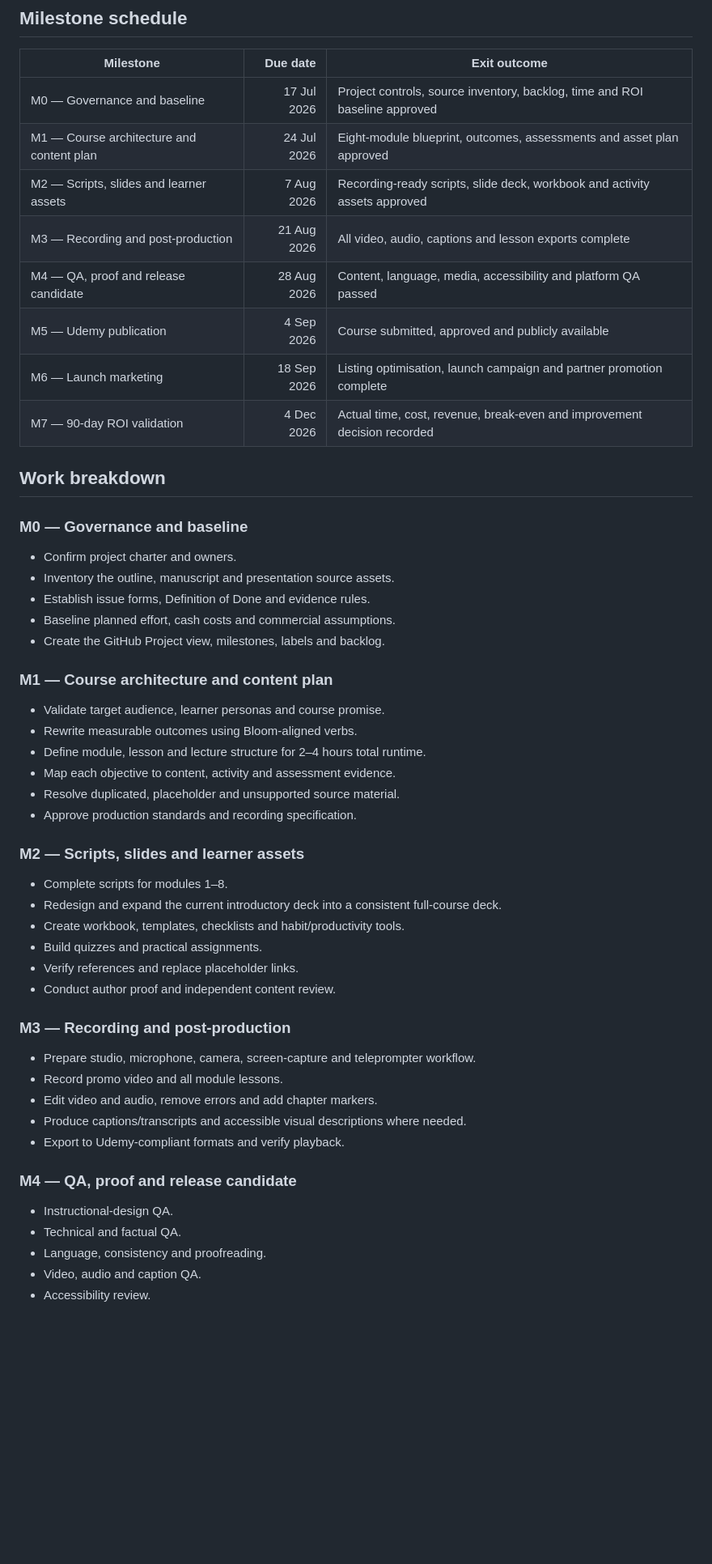
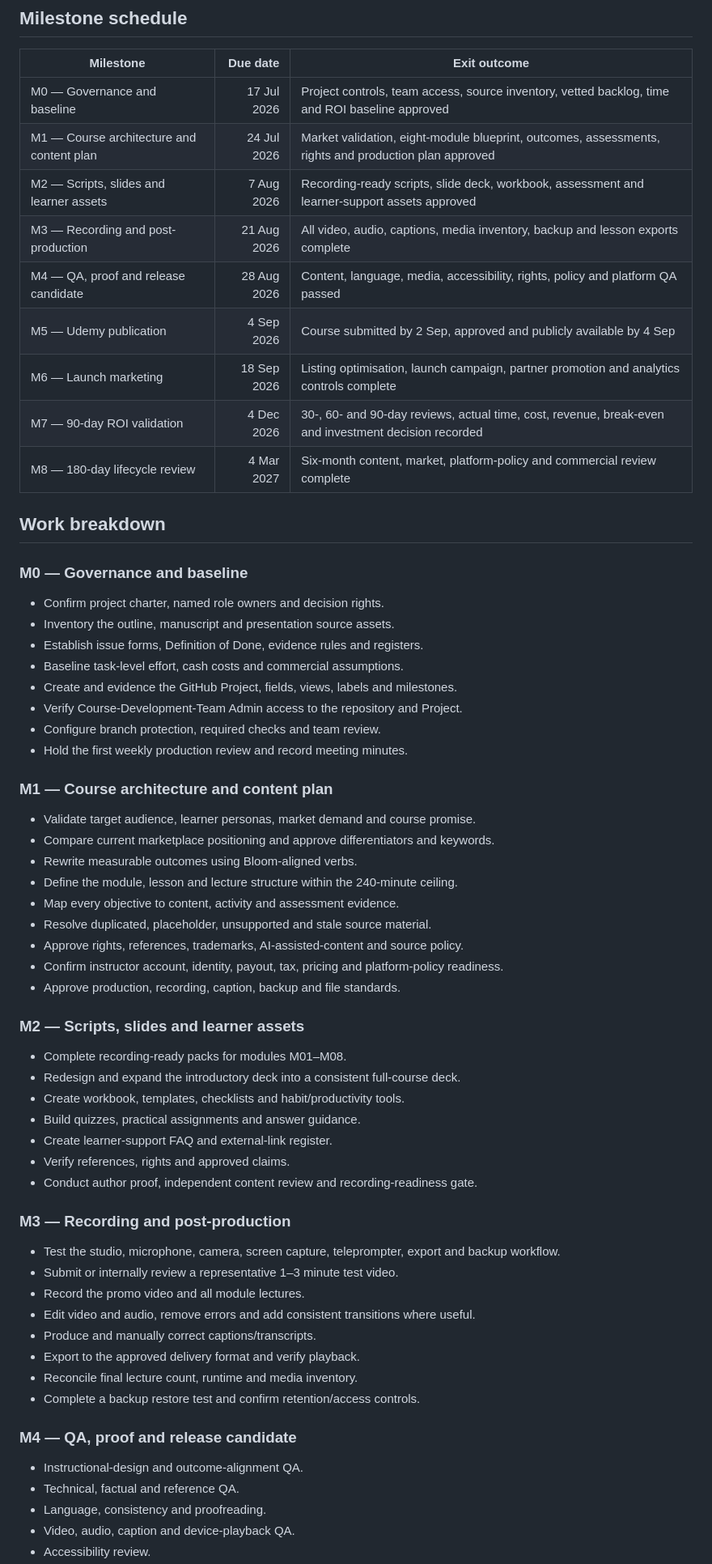
Before and after one commit to skunkworks-academy/prod-101, a Markdown page: docs/ROADMAP.md, the part around one of its changes. Shown at 81% size. Drawn GitHub-style; blank space fills up the shorter version.

Commit message:
Correct roadmap milestones and lifecycle timing

```diff
--- a/docs/ROADMAP.md
+++ b/docs/ROADMAP.md
@@ -4,55 +4,66 @@
 
 | Milestone | Due date | Exit outcome |
 |---|---:|---|
-| M0 — Governance and baseline | 17 Jul 2026 | Project controls, source inventory, backlog, time and ROI baseline approved |
-| M1 — Course architecture and content plan | 24 Jul 2026 | Eight-module blueprint, outcomes, assessments and asset plan approved |
-| M2 — Scripts, slides and learner assets | 7 Aug 2026 | Recording-ready scripts, slide deck, workbook and activity assets approved |
-| M3 — Recording and post-production | 21 Aug 2026 | All video, audio, captions and lesson exports complete |
-| M4 — QA, proof and release candidate | 28 Aug 2026 | Content, language, media, accessibility and platform QA passed |
-| M5 — Udemy publication | 4 Sep 2026 | Course submitted, approved and publicly available |
-| M6 — Launch marketing | 18 Sep 2026 | Listing optimisation, launch campaign and partner promotion complete |
-| M7 — 90-day ROI validation | 4 Dec 2026 | Actual time, cost, revenue, break-even and improvement decision recorded |
+| M0 — Governance and baseline | 17 Jul 2026 | Project controls, team access, source inventory, vetted backlog, time and ROI baseline approved |
+| M1 — Course architecture and content plan | 24 Jul 2026 | Market validation, eight-module blueprint, outcomes, assessments, rights and production plan approved |
+| M2 — Scripts, slides and learner assets | 7 Aug 2026 | Recording-ready scripts, slide deck, workbook, assessment and learner-support assets approved |
+| M3 — Recording and post-production | 21 Aug 2026 | All video, audio, captions, media inventory, backup and lesson exports complete |
+| M4 — QA, proof and release candidate | 28 Aug 2026 | Content, language, media, accessibility, rights, policy and platform QA passed |
+| M5 — Udemy publication | 4 Sep 2026 | Course submitted by 2 Sep, approved and publicly available by 4 Sep |
+| M6 — Launch marketing | 18 Sep 2026 | Listing optimisation, launch campaign, partner promotion and analytics controls complete |
+| M7 — 90-day ROI validation | 4 Dec 2026 | 30-, 60- and 90-day reviews, actual time, cost, revenue, break-even and investment decision recorded |
+| M8 — 180-day lifecycle review | 4 Mar 2027 | Six-month content, market, platform-policy and commercial review complete |
 
 ## Work breakdown
 
 ### M0 — Governance and baseline
 
-- Confirm project charter and owners.
+- Confirm project charter, named role owners and decision rights.
 - Inventory the outline, manuscript and presentation source assets.
-- Establish issue forms, Definition of Done and evidence rules.
-- Baseline planned effort, cash costs and commercial assumptions.
-- Create the GitHub Project view, milestones, labels and backlog.
+- Establish issue forms, Definition of Done, evidence rules and registers.
+- Baseline task-level effort, cash costs and commercial assumptions.
+- Create and evidence the GitHub Project, fields, views, labels and milestones.
+- Verify Course-Development-Team Admin access to the repository and Project.
+- Configure branch protection, required checks and team review.
+- Hold the first weekly production review and record meeting minutes.
 
 ### M1 — Course architecture and content plan
 
-- Validate target audience, learner personas and course promise.
+- Validate target audience, learner personas, market demand and course promise.
+- Compare current marketplace positioning and approve differentiators and keywords.
 - Rewrite measurable outcomes using Bloom-aligned verbs.
-- Define module, lesson and lecture structure for 2–4 hours total runtime.
-- Map each objective to content, activity and assessment evidence.
-- Resolve duplicated, placeholder and unsupported source material.
-- Approve production standards and recording specification.
+- Define the module, lesson and lecture structure within the 240-minute ceiling.
+- Map every objective to content, activity and assessment evidence.
+- Resolve duplicated, placeholder, unsupported and stale source material.
+- Approve rights, references, trademarks, AI-assisted-content and source policy.
+- Confirm instructor account, identity, payout, tax, pricing and platform-policy readiness.
+- Approve production, recording, caption, backup and file standards.
 
 ### M2 — Scripts, slides and learner assets
 
-- Complete scripts for modules 1–8.
-- Redesign and expand the current introductory deck into a consistent full-course deck.
+- Complete recording-ready packs for modules M01–M08.
+- Redesign and expand the introductory deck into a consistent full-course deck.
 - Create workbook, templates, checklists and habit/productivity tools.
-- Build quizzes and practical assignments.
-- Verify references and replace placeholder links.
-- Conduct author proof and independent content review.
+- Build quizzes, practical assignments and answer guidance.
+- Create learner-support FAQ and external-link register.
+- Verify references, rights and approved claims.
+- Conduct author proof, independent content review and recording-readiness gate.
 
 ### M3 — Recording and post-production
 
-- Prepare studio, microphone, camera, screen-capture and teleprompter workflow.
-- Record promo video and all module lessons.
-- Edit video and audio, remove errors and add chapter markers.
-- Produce captions/transcripts and accessible visual descriptions where needed.
-- Export to Udemy-compliant formats and verify playback.
+- Test the studio, microphone, camera, screen capture, teleprompter, export and backup workflow.
+- Submit or internally review a representative 1–3 minute test video.
+- Record the promo video and all module lectures.
+- Edit video and audio, remove errors and add consistent transitions where useful.
+- Produce and manually correct captions/transcripts.
+- Export to the approved delivery format and verify playback.
+- Reconcile final lecture count, runtime and media inventory.
+- Complete a backup restore test and confirm retention/access controls.
 
 ### M4 — QA, proof and release candidate
 
-- Instructional-design QA.
-- Technical and factual QA.
+- Instructional-design and outcome-alignment QA.
+- Technical, factual and reference QA.
 - Language, consistency and proofreading.
-- Video, audio and caption QA.
+- Video, audio, caption and device-playback QA.
 - Accessibility review.
```
Also changed, not shown: other parts of docs/ROADMAP.md (+32 -18 lines).
